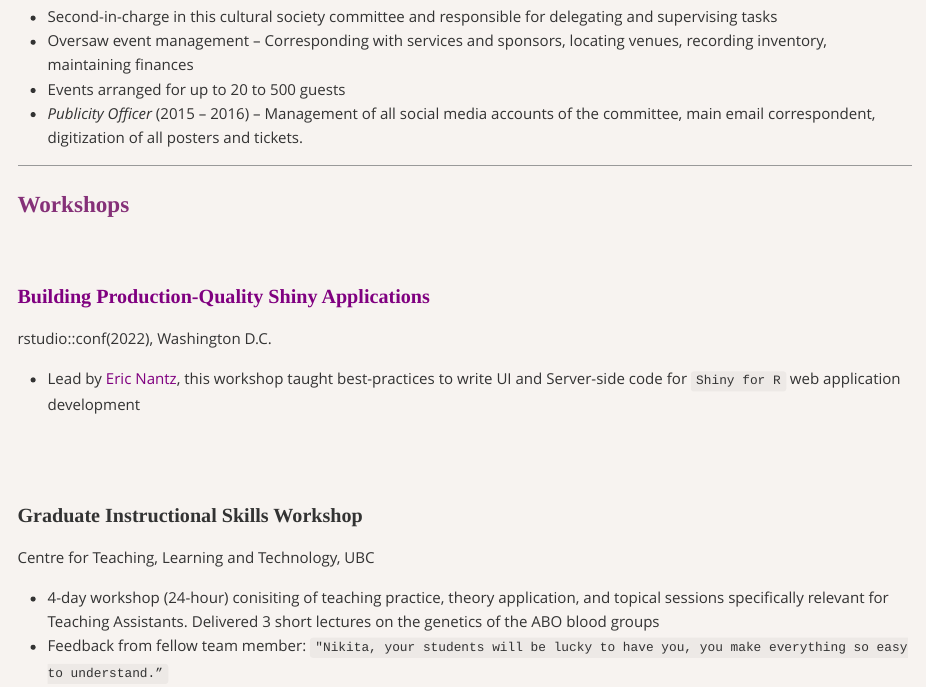
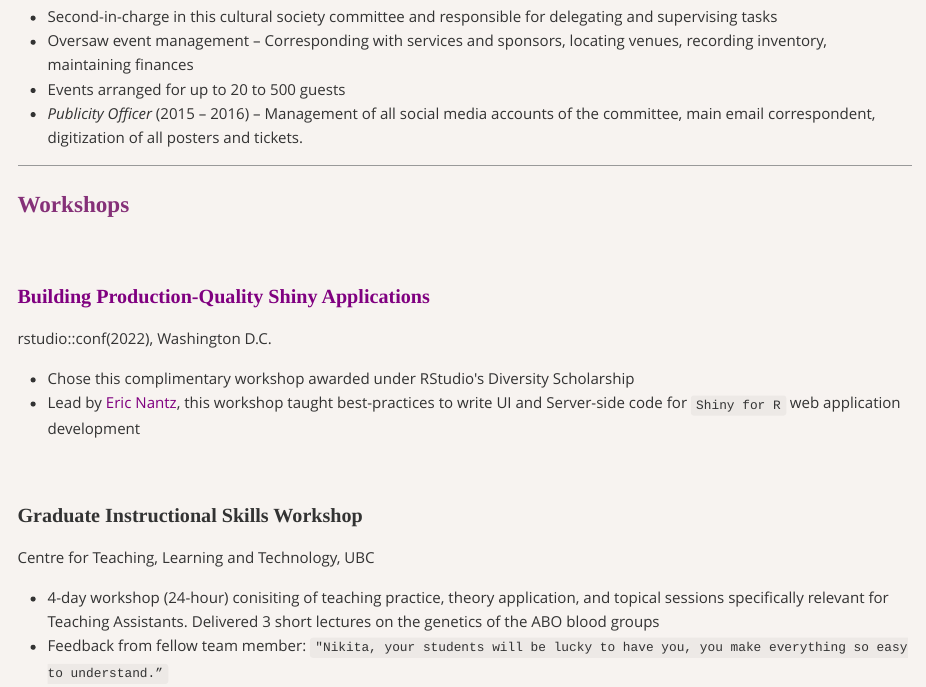
Before and after one commit to nikita-telkar/nikita-telkar.github.io, an R Markdown document (index.Rmd): the page in a window 1100 px wide, from 7310 px down. The pictures show the output file index.md that the author committed with the source, drawn offline in the style of GitHub.

Commit message:
updated docs folder

```diff
--- a/index.Rmd
+++ b/index.Rmd
@@ -513,11 +513,11 @@ Newcastle South Asian Society (2016 – 2017)
 ##### **[Building Production-Quality Shiny Applications](https://shinyprod.com)**
 rstudio::conf(2022), Washington D.C.
 
+* Chose this complimentary workshop awarded under RStudio's Diversity Scholarship
 * Lead by [Eric Nantz](https://r-podcast.org/about/), this workshop taught best-practices to write UI and Server-side code for `Shiny for R` web application development
 
 <br>
 
-<br>
 
 ##### **Graduate Instructional Skills Workshop**
 Centre for Teaching, Learning and Technology, UBC
```
Also changed, not shown: cv.md, database.md, fun.md, index.md, projects.md, 5 other files.
